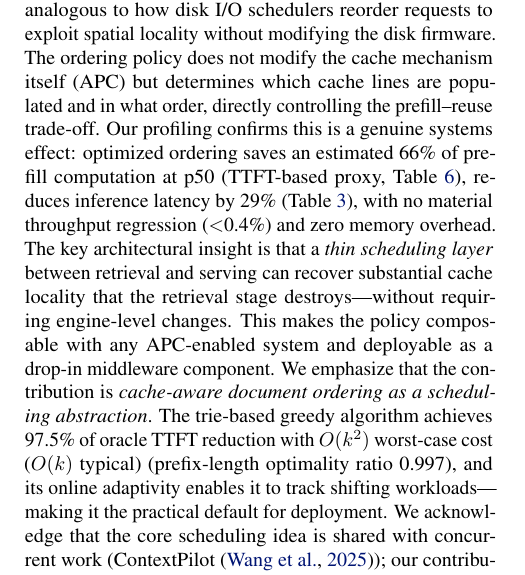
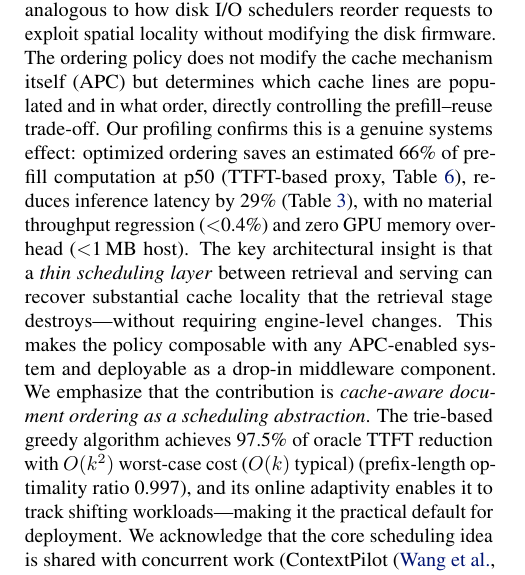
Before and after one commit to tantansir/RAGCachePlusPlus, a LaTeX paper (paper/paper.tex): part of one column of page 12 of 15, cut so that both start at the same text. Compiled offline with pdfLaTeX.

Commit message:
Discussion: "zero memory overhead" -> "zero GPU memory overhead (<1MB host)"
The trie uses <1MB host memory (Section 4.5); GPU memory is truly zero.
"Zero memory overhead" was technically inaccurate.

Co-Authored-By: Claude Opus 4.6 (1M context) <noreply@anthropic.com>

```diff
--- a/paper/paper.tex
+++ b/paper/paper.tex
@@ -933,7 +933,7 @@ The proxy is also wrapped as a FastAPI service (\texttt{RAGCacheMiddleware}) so
 % ================================================================
 
 \textbf{Prompt-layer cache scheduling.}
-RAGCache++ introduces \emph{prompt-layer cache scheduling} for APC-based RAG serving, analogous to how disk I/O schedulers reorder requests to exploit spatial locality without modifying the disk firmware. The ordering policy does not modify the cache mechanism itself (APC) but determines which cache lines are populated and in what order, directly controlling the prefill--reuse trade-off. Our profiling confirms this is a genuine systems effect: optimized ordering saves an estimated 66\% of prefill computation at p50 (TTFT-based proxy, Table~\ref{tab:cache_eff}), reduces inference latency by 29\% (Table~\ref{tab:profiling}), with no material throughput regression ($<$0.4\%) and zero memory overhead. The key architectural insight is that a \emph{thin scheduling layer} between retrieval and serving can recover substantial cache locality that the retrieval stage destroys---without requiring engine-level changes. This makes the policy composable with any APC-enabled system and deployable as a drop-in middleware component.
+RAGCache++ introduces \emph{prompt-layer cache scheduling} for APC-based RAG serving, analogous to how disk I/O schedulers reorder requests to exploit spatial locality without modifying the disk firmware. The ordering policy does not modify the cache mechanism itself (APC) but determines which cache lines are populated and in what order, directly controlling the prefill--reuse trade-off. Our profiling confirms this is a genuine systems effect: optimized ordering saves an estimated 66\% of prefill computation at p50 (TTFT-based proxy, Table~\ref{tab:cache_eff}), reduces inference latency by 29\% (Table~\ref{tab:profiling}), with no material throughput regression ($<$0.4\%) and zero GPU memory overhead ($<$1\,MB host). The key architectural insight is that a \emph{thin scheduling layer} between retrieval and serving can recover substantial cache locality that the retrieval stage destroys---without requiring engine-level changes. This makes the policy composable with any APC-enabled system and deployable as a drop-in middleware component.
 We emphasize that the contribution is \emph{cache-aware document ordering as a scheduling abstraction}. The trie-based greedy algorithm achieves 97.5\% of oracle TTFT reduction with $O(k^{2})$ worst-case cost ($O(k)$ typical) (prefix-length optimality ratio 0.997), and its online adaptivity enables it to track shifting workloads---making it the practical default for deployment.
 We acknowledge that the core scheduling idea is shared with concurrent work (ContextPilot~\citep{contextpilot2025}); our contribution is the \emph{deployment-ready realization}: a self-contained, engine-agnostic implementation with empirically measured near-optimality (prefix-length ratio 0.997, 97.5\% of oracle TTFT reduction), a closed-loop feedback mechanism, and comprehensive cross-workload/cross-architecture evaluation demonstrating that this simple approach is sufficient for practical RAG serving.
 
```
Also changed, not shown: paper/paper.pdf.
